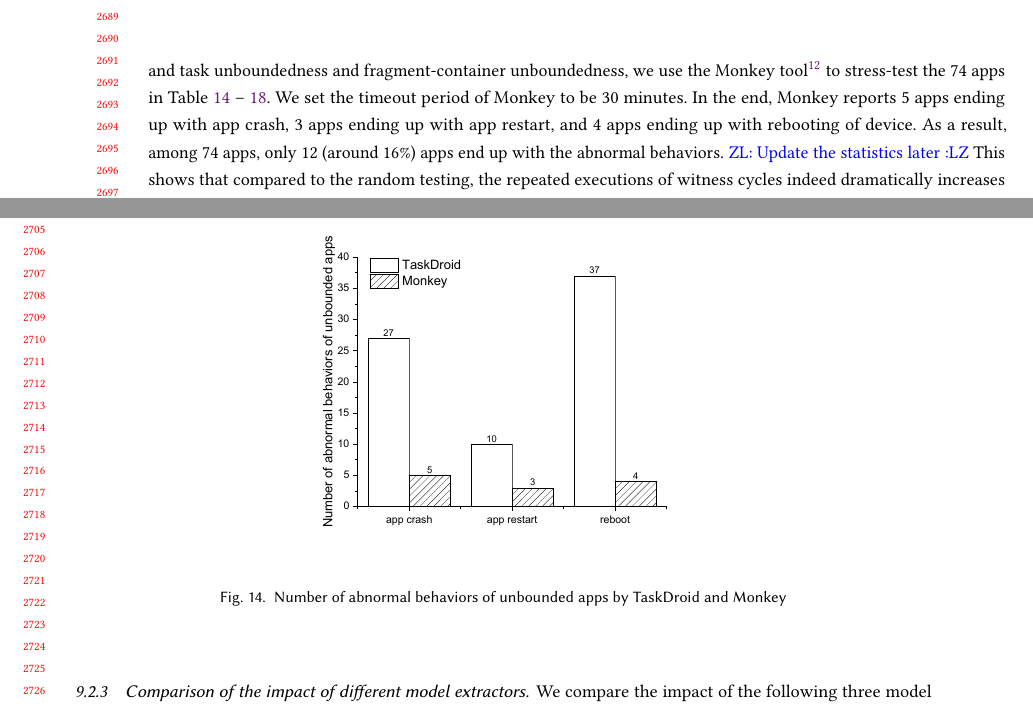
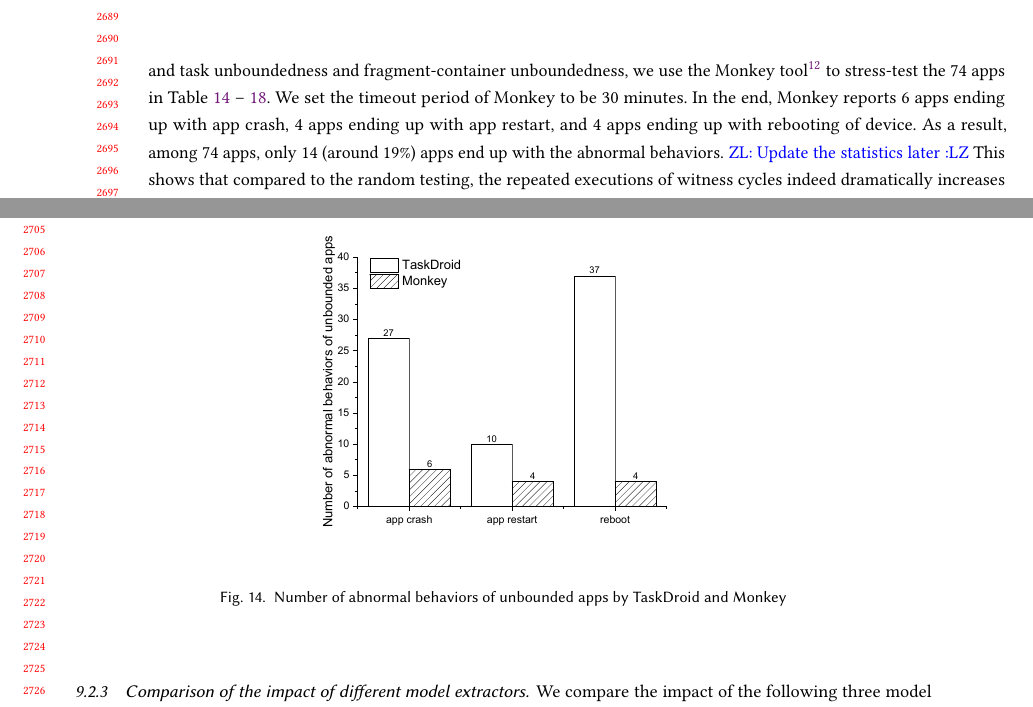
Before and after one commit to Jinlong-He/AMASS-FAC, a LaTeX paper (main.tex, which reads evaluation.tex): two parts of pages 52 and 53 of 91, joined at a grey line, cut so that both start at the same text. Compiled offline with pdfLaTeX.

Commit message:
cmp-monkey

```diff
--- a/evaluation.tex
+++ b/evaluation.tex
@@ -602,7 +602,7 @@ we select 9 apps from GooglePlay with more than 100,000 downloads, including wel
 The crashes and reboots of mobile applications can be caused by a variety of reasons, and it is common for mobile apps to experience such issues.
 The authors have not demonstrated a causal link between the observed crashes and the task unbounded and fragment-container unbounded conditions through code analysis or other technical proof. Consequently, the conclusion drawn lacks a solid foundation and can be misleading. It is crucial for the authors to provide a more rigorous analysis to substantiate their claims regarding the potential harm of such vulnerabilities.
 
-Finally, considering the fact that the crashes and reboots of mobile applications can be caused by a variety of reasons, and it is common for mobile apps to experience such issues, in order to demonstrate a causal link between the crashes and task unboundedness and fragment-container unboundedness, we use the Monkey tool\footnote{https://developer.android.com/studio/test/other-testing-tools/monkey} to stress-test the 74 apps in Table~\ref{tab:threat-fd-task}~--~\ref{tab:threatpop}. We set the timeout period of Monkey to be 30 minutes. In the end, Monkey reports 5 apps ending up with app crash, 3 apps ending up with app restart, and 4 apps ending up with rebooting of device. As a result, among 74 apps, only 12 (around 16\%) apps end up with the abnormal behaviors. \zhilin{Update the statistics later} This shows that compared to the random testing, the repeated executions of witness cycles indeed dramatically increases the chances of the abnormal behaviors. From the results, it is reasonable to claim that there is a causal link between the task unboundedness/fragment-container unboundedness and the abnormal behaviors of Android apps. These suggest that task unbounded and fragment-container unbounded apps can be potentially harmful to
+Finally, considering the fact that the crashes and reboots of mobile applications can be caused by a variety of reasons, and it is common for mobile apps to experience such issues, in order to demonstrate a causal link between the crashes and task unboundedness and fragment-container unboundedness, we use the Monkey tool\footnote{https://developer.android.com/studio/test/other-testing-tools/monkey} to stress-test the 74 apps in Table~\ref{tab:threat-fd-task}~--~\ref{tab:threatpop}. We set the timeout period of Monkey to be 30 minutes. In the end, Monkey reports 6 apps ending up with app crash, 4 apps ending up with app restart, and 4 apps ending up with rebooting of device. As a result, among 74 apps, only 14 (around 19\%) apps end up with the abnormal behaviors. \zhilin{Update the statistics later} This shows that compared to the random testing, the repeated executions of witness cycles indeed dramatically increases the chances of the abnormal behaviors. From the results, it is reasonable to claim that there is a causal link between the task unboundedness/fragment-container unboundedness and the abnormal behaviors of Android apps. These suggest that task unbounded and fragment-container unbounded apps can be potentially harmful to
 the Android system, highlighting the importance of such an analysis.
 
 
```
Also changed, not shown: cmp-monkey.pdf.
